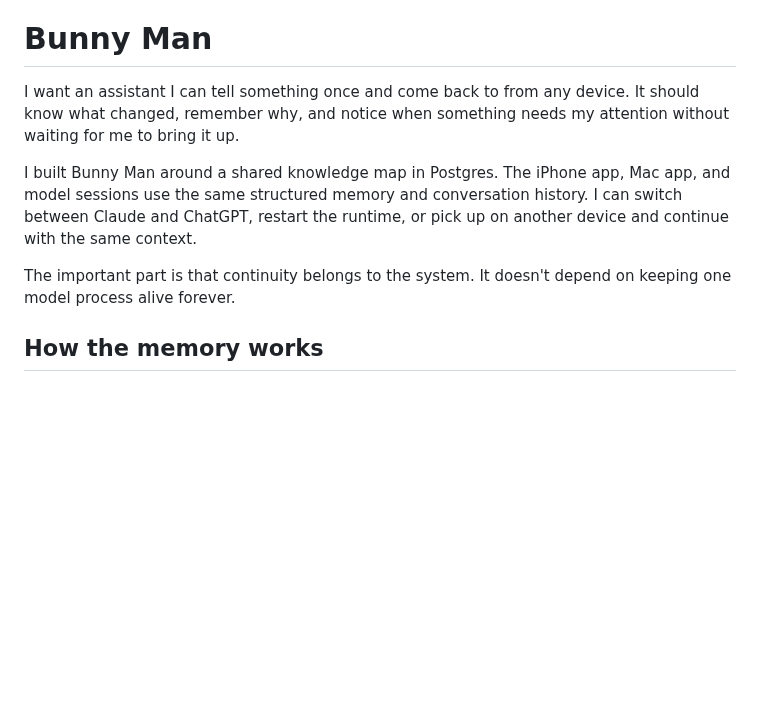
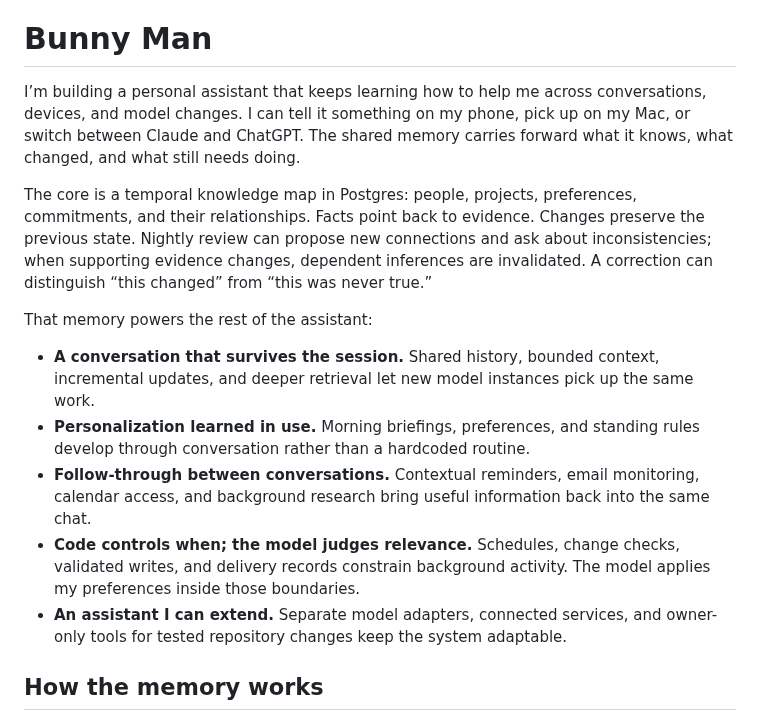
Before and after one commit to carterDWatts/personal_assistant, a Markdown page: README.md, the part around the change. Drawn GitHub-style; blank space fills up the shorter version.

Commit message:
Clarify the memory model and product features.

```diff
--- a/README.md
+++ b/README.md
@@ -4,11 +4,17 @@
 
 # Bunny Man
 
-I want an assistant I can tell something once and come back to from any device. It should know what changed, remember why, and notice when something needs my attention without waiting for me to bring it up.
+I’m building a personal assistant that keeps learning how to help me across conversations, devices, and model changes. I can tell it something on my phone, pick up on my Mac, or switch between Claude and ChatGPT. The shared memory carries forward what it knows, what changed, and what still needs doing.
 
-I built Bunny Man around a shared knowledge map in Postgres. The iPhone app, Mac app, and model sessions use the same structured memory and conversation history. I can switch between Claude and ChatGPT, restart the runtime, or pick up on another device and continue with the same context.
+The core is a temporal knowledge map in Postgres: people, projects, preferences, commitments, and their relationships. Facts point back to evidence. Changes preserve the previous state. Nightly review can propose new connections and ask about inconsistencies; when supporting evidence changes, dependent inferences are invalidated. A correction can distinguish “this changed” from “this was never true.”
 
-The important part is that continuity belongs to the system. It doesn't depend on keeping one model process alive forever.
+That memory powers the rest of the assistant:
+
+- **A conversation that survives the session.** Shared history, bounded context, incremental updates, and deeper retrieval let new model instances pick up the same work.
+- **Personalization learned in use.** Morning briefings, preferences, and standing rules develop through conversation rather than a hardcoded routine.
+- **Follow-through between conversations.** Contextual reminders, email monitoring, calendar access, and background research bring useful information back into the same chat.
+- **Code controls when; the model judges relevance.** Schedules, change checks, validated writes, and delivery records constrain background activity. The model applies my preferences inside those boundaries.
+- **An assistant I can extend.** Separate model adapters, connected services, and owner-only tools for tested repository changes keep the system adaptable.
 
 ## How the memory works
 
```
Also changed, not shown: docs/assets/architecture.png, 3 other files.
